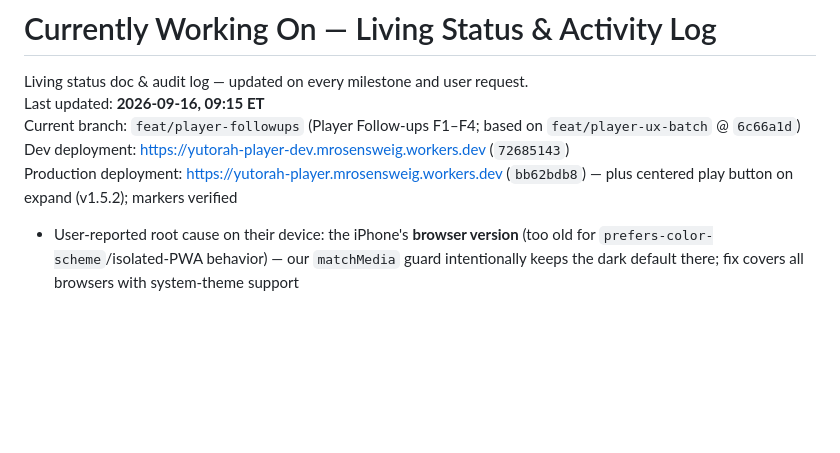
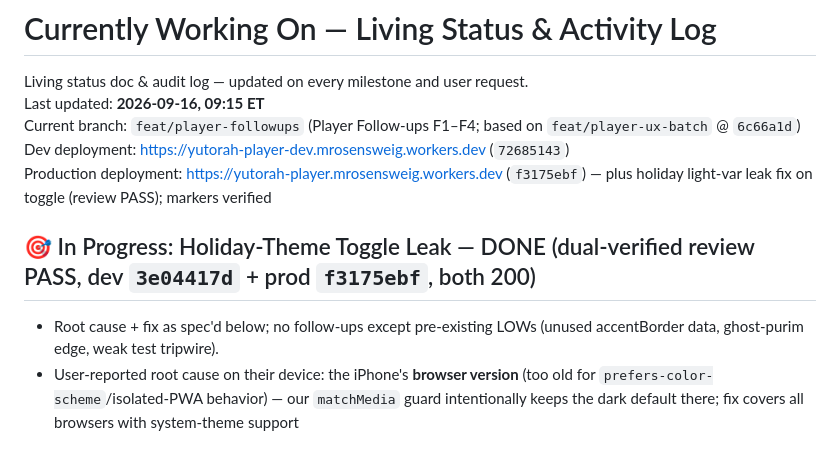
Before and after one commit to MosheRosensweig/yutorah_player, a Markdown page: CURRENTLY_WORKING_ON.md, the part around the change. GitHub-like rendering; blank space fills up the shorter version.

Commit message:
Notes: holiday fix to main+prod (muse spark)
Done-by: muse-spark

```diff
--- a/CURRENTLY_WORKING_ON.md
+++ b/CURRENTLY_WORKING_ON.md
@@ -4,7 +4,9 @@ Living status doc & audit log — updated on every milestone and user request.
 Last updated: **2026-09-16, 09:15 ET**
 Current branch: `feat/player-followups` (Player Follow-ups F1–F4; based on `feat/player-ux-batch` @ `6c66a1d`)
 Dev deployment: [https://yutorah-player-dev.mrosensweig.workers.dev](https://yutorah-player-dev.mrosensweig.workers.dev) (`72685143`)
-Production deployment: [https://yutorah-player.mrosensweig.workers.dev](https://yutorah-player.mrosensweig.workers.dev) (`bb62bdb8`) — plus centered play button on expand (v1.5.2); markers verified
+Production deployment: [https://yutorah-player.mrosensweig.workers.dev](https://yutorah-player.mrosensweig.workers.dev) (`f3175ebf`) — plus holiday light-var leak fix on toggle (review PASS); markers verified
+## 🎯 In Progress: Holiday-Theme Toggle Leak — DONE (dual-verified review PASS, dev `3e04417d` + prod `f3175ebf`, both 200)
+- Root cause + fix as spec'd below; no follow-ups except pre-existing LOWs (unused accentBorder data, ghost-purim edge, weak test tripwire).
 - User-reported root cause on their device: the iPhone's **browser version** (too old for `prefers-color-scheme`/isolated-PWA behavior) — our `matchMedia` guard intentionally keeps the dark default there; fix covers all browsers with system-theme support
 ## 🎯 In Progress: Holiday-Theme Toggle Leak (link/speaker color wrong after light→dark)
 - **Root cause**: `applyHolidayTheme()` sets inline `--primary`/`--accent`/`--banner-bg` on `documentElement` for light mode only; on toggle-to-dark the inline light value survived (inline beats `[data-theme="dark"]` sheet) → wrong blue until reload. Active in Elul (locked variant A with primary override).
```
